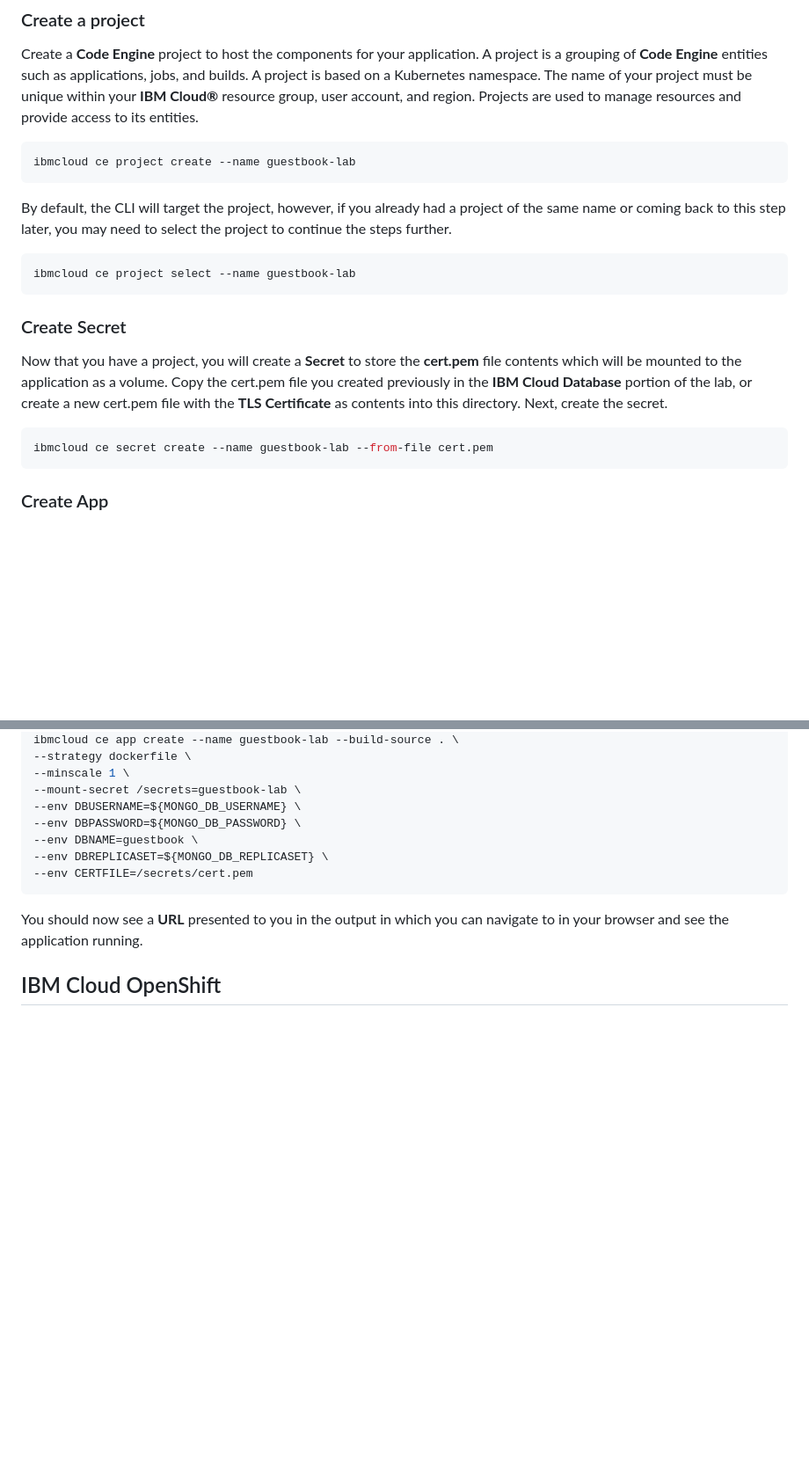
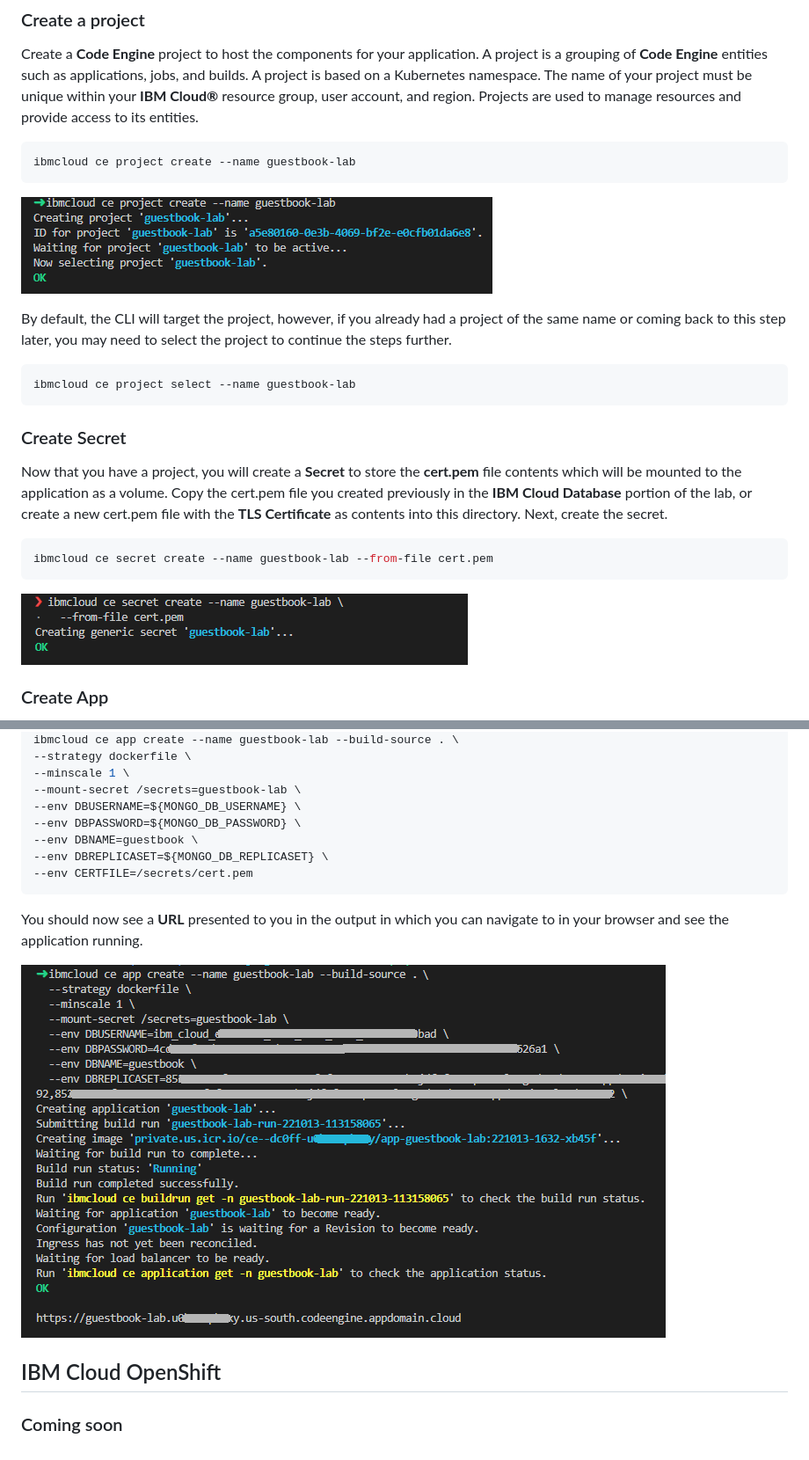
Before and after one commit to mcltn/nodejs-guestbook, a Markdown page: docs/README.md, 2 parts joined by grey strips. Shown: that part at 88% size. GitHub-like rendering; pictures changed too: docs/ce-create-app.png (added), docs/ce-create-project.png (added), docs/ce-create-secret.png (added); blank space fills up the shorter version.

Commit message:
updated CE section

````diff
--- a/docs/README.md
+++ b/docs/README.md
@@ -92,6 +92,7 @@ Create a **Code Engine** project to host the components for your application. A
 ```bash
 ibmcloud ce project create --name guestbook-lab
 ```
+![CE Create Project](ce-create-project.png)
 
 By default, the CLI will target the project, however, if you already had a project of the same name or coming back to this step later, you may need to select the project to continue the steps further.
 
@@ -105,6 +106,7 @@ Now that you have a project, you will create a **Secret** to store the **cert.pe
 ```bash
 ibmcloud ce secret create --name guestbook-lab --from-file cert.pem
 ```
+![CE Create Secret](ce-create-secret.png)
 
 ### Create App
 Now you are ready to create your application. This step will create a new application using the contents from the Dockerfile of the project to build the application and deploy. We will set the minimum scale of the application to **1** so we always have a single instance running, however you can set this to **0** if you wish.
@@ -122,5 +124,9 @@ ibmcloud ce app create --name guestbook-lab --build-source . \
 ```
 You should now see a **URL** presented to you in the output in which you can navigate to in your browser and see the application running.
 
+![CE Create App](ce-create-app.png)
+
 
 ## IBM Cloud OpenShift
+
+### Coming soon
````
